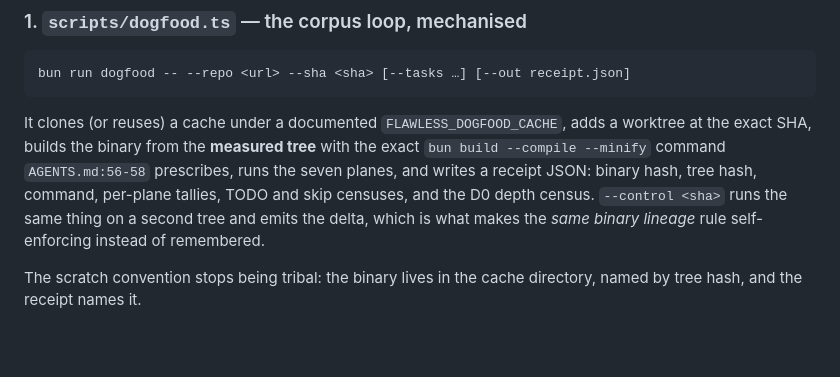
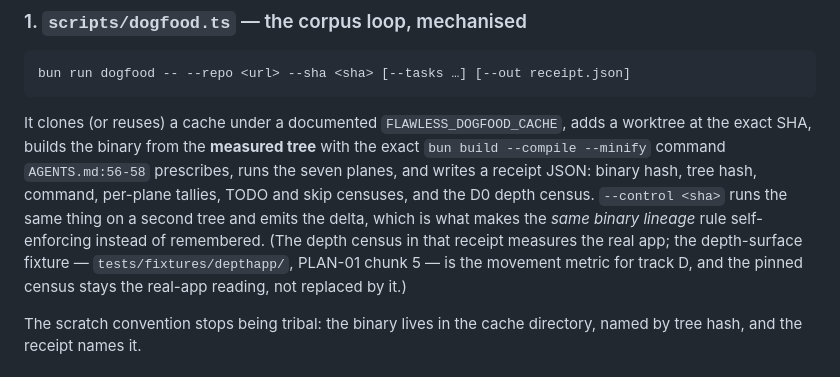
Before and after one commit to lariocpt/flawless-react, a Markdown page: docs/plans/PLAN-11-dogfood-reproducible.md, the part around the change. GitHub-like rendering; blank space fills up the shorter version.

```diff
--- a/docs/plans/PLAN-11-dogfood-reproducible.md
+++ b/docs/plans/PLAN-11-dogfood-reproducible.md
@@ -47,7 +47,10 @@ at the exact SHA, builds the binary from the **measured tree** with the exact
 and writes a receipt JSON: binary hash, tree hash, command, per-plane tallies, TODO and
 skip censuses, and the D0 depth census. `--control <sha>` runs the same thing on a second
 tree and emits the delta, which is what makes the *same binary lineage* rule
-self-enforcing instead of remembered.
+self-enforcing instead of remembered. (The depth census in that receipt measures the real
+app; the depth-surface fixture — `tests/fixtures/depthapp/`, PLAN-01 chunk 5 — is the
+movement metric for track D, and the pinned census stays the real-app reading, not
+replaced by it.)
 
 The scratch convention stops being tribal: the binary lives in the cache directory, named
 by tree hash, and the receipt names it.
```
Also changed, not shown: docs/plans/PLAN-01-depth-free-derivation.md (+21 -0 lines).
